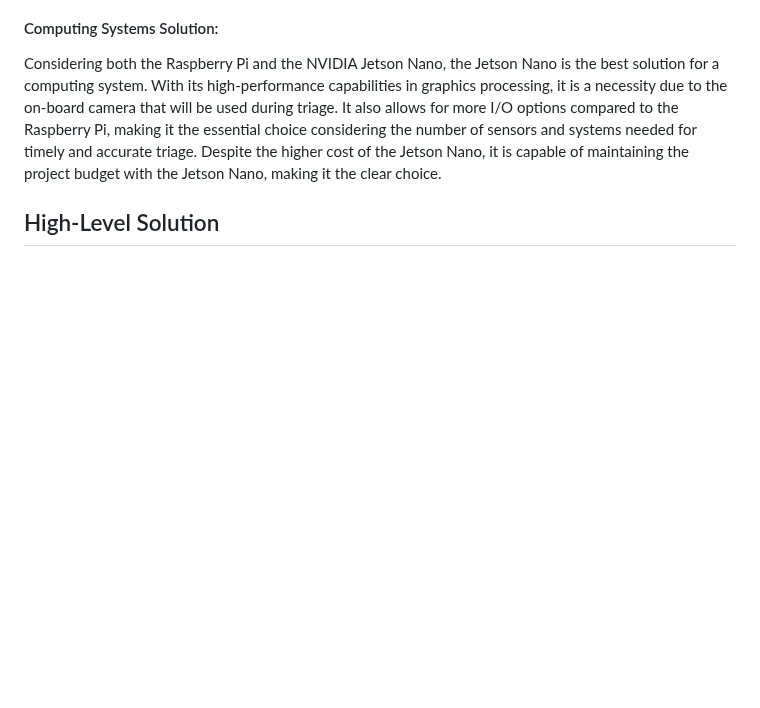
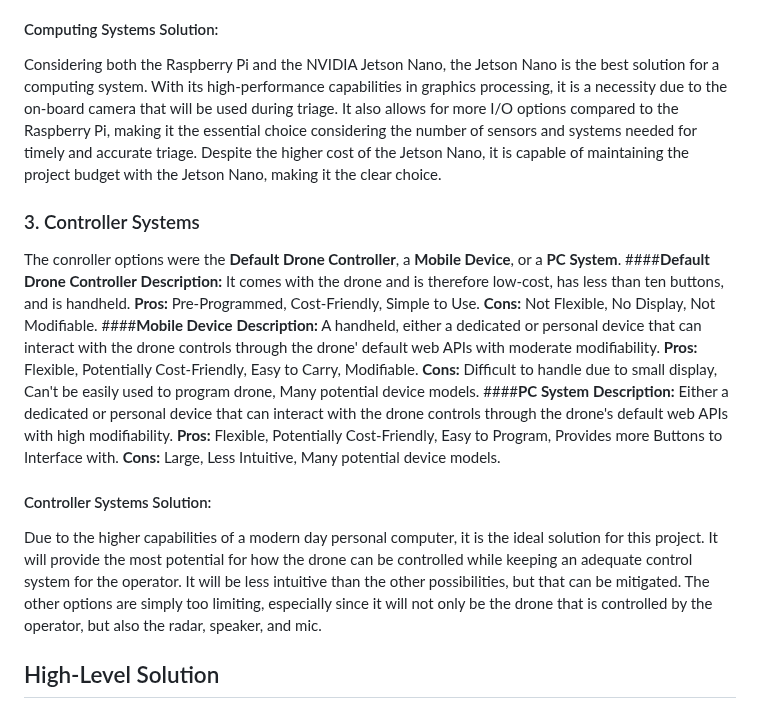
Before and after one commit to superhotbacon/F24_Team5_DARPA_Triage_Drone, a Markdown page: Reports/Conceputal Design Final/Conceptual Design.md, the part around the change. GitHub-like rendering; blank space fills up the shorter version.

Commit message:
Controller Comparitive Analysis Addition

```diff
--- a/Reports/Conceputal Design Final/Conceptual Design.md
+++ b/Reports/Conceputal Design Final/Conceptual Design.md
@@ -74,8 +74,23 @@ The computing systems considered were a **Raspberry Pi** and a **NVIDIA Jetson N
 #### Computing Systems Solution:
 Considering both the Raspberry Pi and the NVIDIA Jetson Nano, the Jetson Nano is the best solution for a computing system. With its high-performance capabilities in graphics processing,  it is a necessity due to the on-board camera that will be used during triage. It also allows for more I/O options compared to the Raspberry Pi, making it the essential choice considering the number of sensors and systems needed for timely and accurate triage. Despite the higher cost of the Jetson Nano, it is capable of maintaining the project budget with the Jetson Nano, making it the clear choice.
 
+### 3. Controller Systems
+The conroller options were the **Default Drone Controller**, a **Mobile Device**, or a **PC System**.
+####**Default Drone Controller**
+**Description:** It comes with the drone and is therefore low-cost, has less than ten buttons, and is handheld.
+**Pros:** Pre-Programmed, Cost-Friendly, Simple to Use.
+**Cons:** Not Flexible, No Display, Not Modifiable.
+####**Mobile Device**
+**Description:** A handheld, either a dedicated or personal device that can interact with the drone controls through the drone' default web APIs with moderate modifiability.
+**Pros:** Flexible, Potentially Cost-Friendly, Easy to Carry, Modifiable.
+**Cons:** Difficult to handle due to small display, Can't be easily used to program drone, Many potential device models.
+####**PC System**
+**Description:** Either a dedicated or personal device that can interact with the drone controls through the drone's default web APIs with high modifiability.
+**Pros:** Flexible, Potentially Cost-Friendly, Easy to Program, Provides more Buttons to Interface with.
+**Cons:** Large, Less Intuitive, Many potential device models.
 
-
+#### Controller Systems Solution:
+Due to the higher capabilities of a modern day personal computer, it is the ideal solution for this project. It will provide the most potential for how the drone can be controlled while keeping an adequate control system for the operator. It will be less intuitive than the other possibilities, but that can be mitigated. The other options are simply too limiting, especially since it will not only be the drone that is controlled by the operator, but also the radar, speaker, and mic.
 
 ## High-Level Solution
 
```
